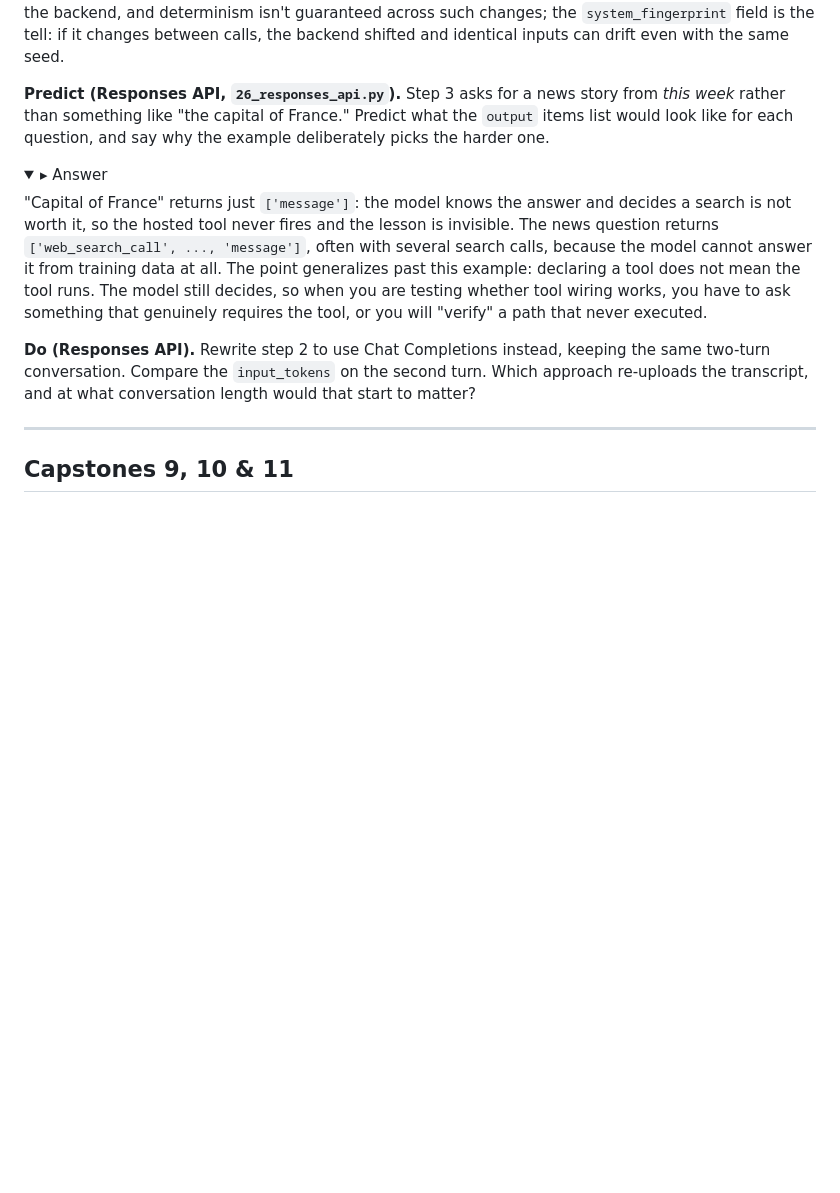
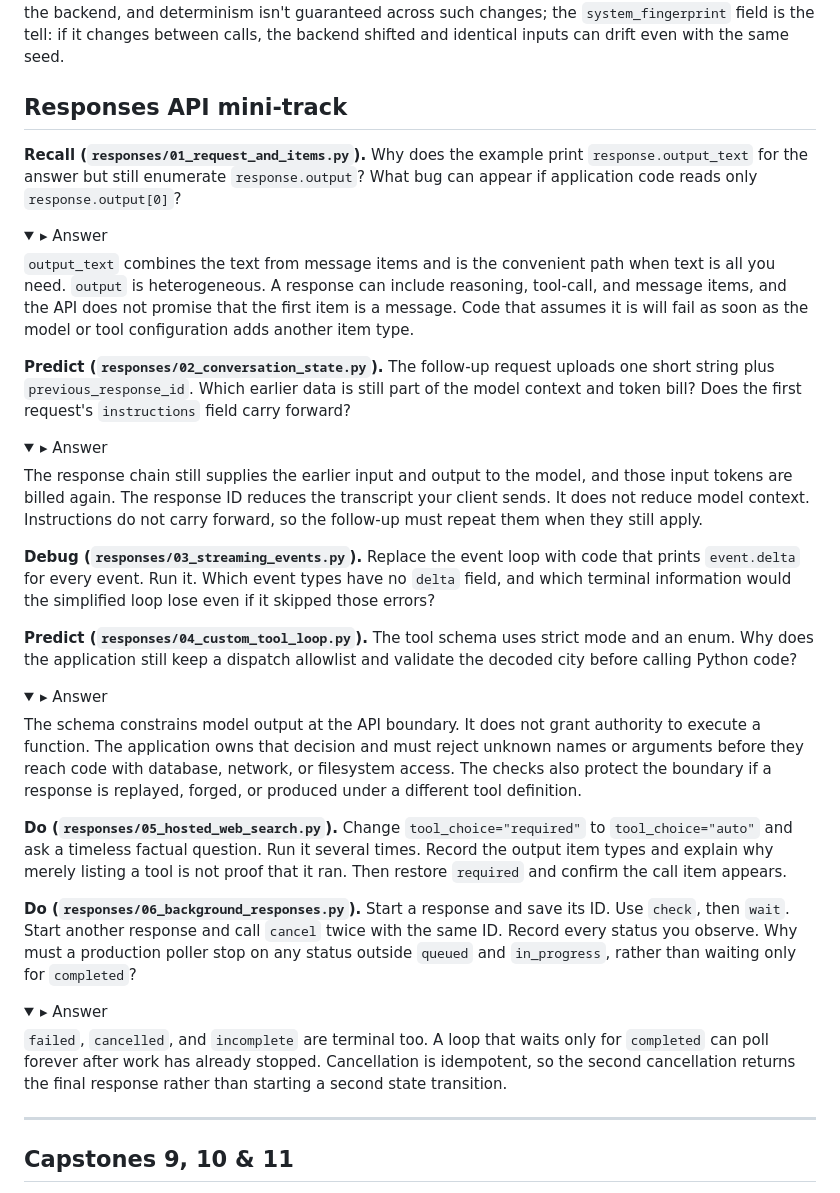
Before and after one commit to alexvervloet/openai-api-deep-dive, a Markdown page: EXERCISES.md, the part around the change. GitHub-like rendering; folded sections open; blank space fills up the shorter version.

Commit message:
docs: add Responses API exercises

```diff
--- a/EXERCISES.md
+++ b/EXERCISES.md
@@ -270,27 +270,68 @@ the tell: if it changes between calls, the backend shifted and identical inputs
 drift even with the same seed.
 </details>
 
-**Predict (Responses API, `26_responses_api.py`).** Step 3 asks for a news story
-from *this week* rather than something like "the capital of France." Predict what
-the `output` items list would look like for each question, and say why the example
-deliberately picks the harder one.
+## Responses API mini-track
+
+**Recall (`responses/01_request_and_items.py`).** Why does the example print
+`response.output_text` for the answer but still enumerate `response.output`? What bug
+can appear if application code reads only `response.output[0]`?
 
 <details><summary>▸ Answer</summary>
 
-"Capital of France" returns just `['message']`: the model knows the answer and
-decides a search is not worth it, so the hosted tool never fires and the lesson is
-invisible. The news question returns `['web_search_call', ..., 'message']`, often
-with several search calls, because the model cannot answer it from training data at
-all. The point generalizes past this example: declaring a tool does not mean the
-tool runs. The model still decides, so when you are testing whether tool wiring
-works, you have to ask something that genuinely requires the tool, or you will
-"verify" a path that never executed.
+`output_text` combines the text from message items and is the convenient path when text
+is all you need. `output` is heterogeneous. A response can include reasoning, tool-call,
+and message items, and the API does not promise that the first item is a message. Code
+that assumes it is will fail as soon as the model or tool configuration adds another
+item type.
 </details>
 
-**Do (Responses API).** Rewrite step 2 to use Chat Completions instead, keeping
-the same two-turn conversation. Compare the `input_tokens` on the second turn.
-Which approach re-uploads the transcript, and at what conversation length would
-that start to matter?
+**Predict (`responses/02_conversation_state.py`).** The follow-up request uploads one
+short string plus `previous_response_id`. Which earlier data is still part of the model
+context and token bill? Does the first request's `instructions` field carry forward?
+
+<details><summary>▸ Answer</summary>
+
+The response chain still supplies the earlier input and output to the model, and those
+input tokens are billed again. The response ID reduces the transcript your client sends.
+It does not reduce model context. Instructions do not carry forward, so the follow-up
+must repeat them when they still apply.
+</details>
+
+**Debug (`responses/03_streaming_events.py`).** Replace the event loop with code that
+prints `event.delta` for every event. Run it. Which event types have no `delta` field,
+and which terminal information would the simplified loop lose even if it skipped those
+errors?
+
+**Predict (`responses/04_custom_tool_loop.py`).** The tool schema uses strict mode and
+an enum. Why does the application still keep a dispatch allowlist and validate the
+decoded city before calling Python code?
+
+<details><summary>▸ Answer</summary>
+
+The schema constrains model output at the API boundary. It does not grant authority to
+execute a function. The application owns that decision and must reject unknown names or
+arguments before they reach code with database, network, or filesystem access. The
+checks also protect the boundary if a response is replayed, forged, or produced under a
+different tool definition.
+</details>
+
+**Do (`responses/05_hosted_web_search.py`).** Change `tool_choice="required"` to
+`tool_choice="auto"` and ask a timeless factual question. Run it several times. Record
+the output item types and explain why merely listing a tool is not proof that it ran.
+Then restore `required` and confirm the call item appears.
+
+**Do (`responses/06_background_responses.py`).** Start a response and save its ID. Use
+`check`, then `wait`. Start another response and call `cancel` twice with the same ID.
+Record every status you observe. Why must a production poller stop on any status outside
+`queued` and `in_progress`, rather than waiting only for `completed`?
+
+<details><summary>▸ Answer</summary>
+
+`failed`, `cancelled`, and `incomplete` are terminal too. A loop that waits only for
+`completed` can poll forever after work has already stopped. Cancellation is idempotent,
+so the second cancellation returns the final response rather than starting a second
+state transition.
+</details>
 
 ---
 
```
